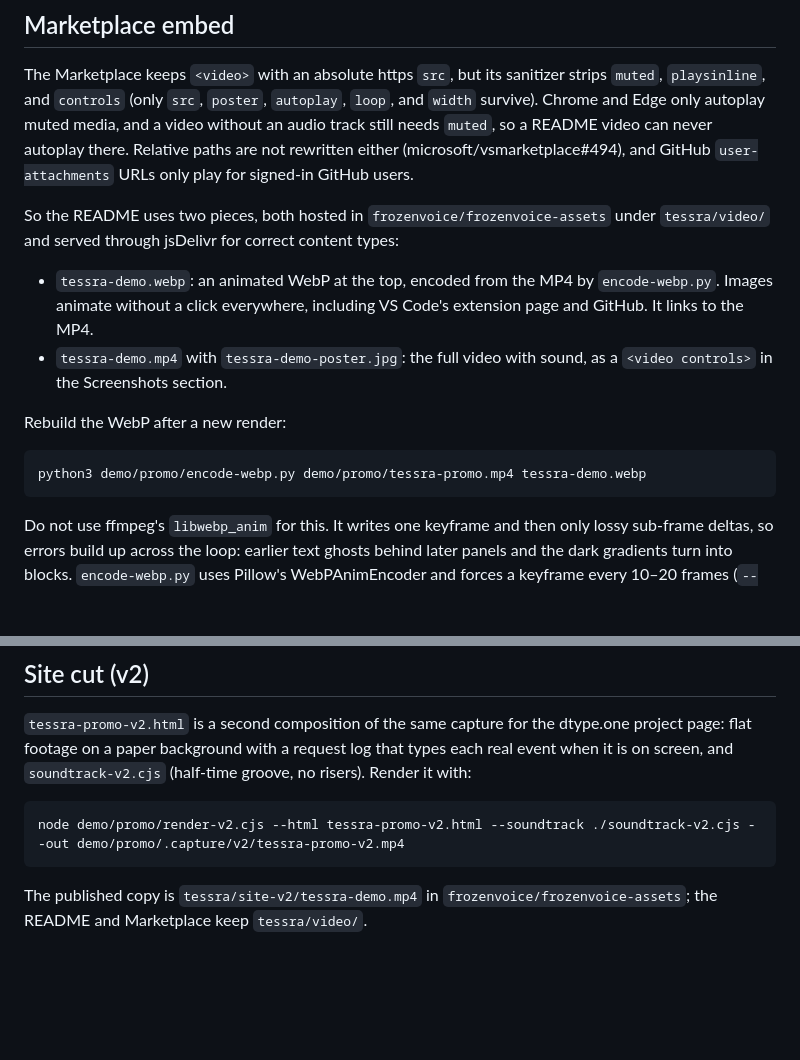
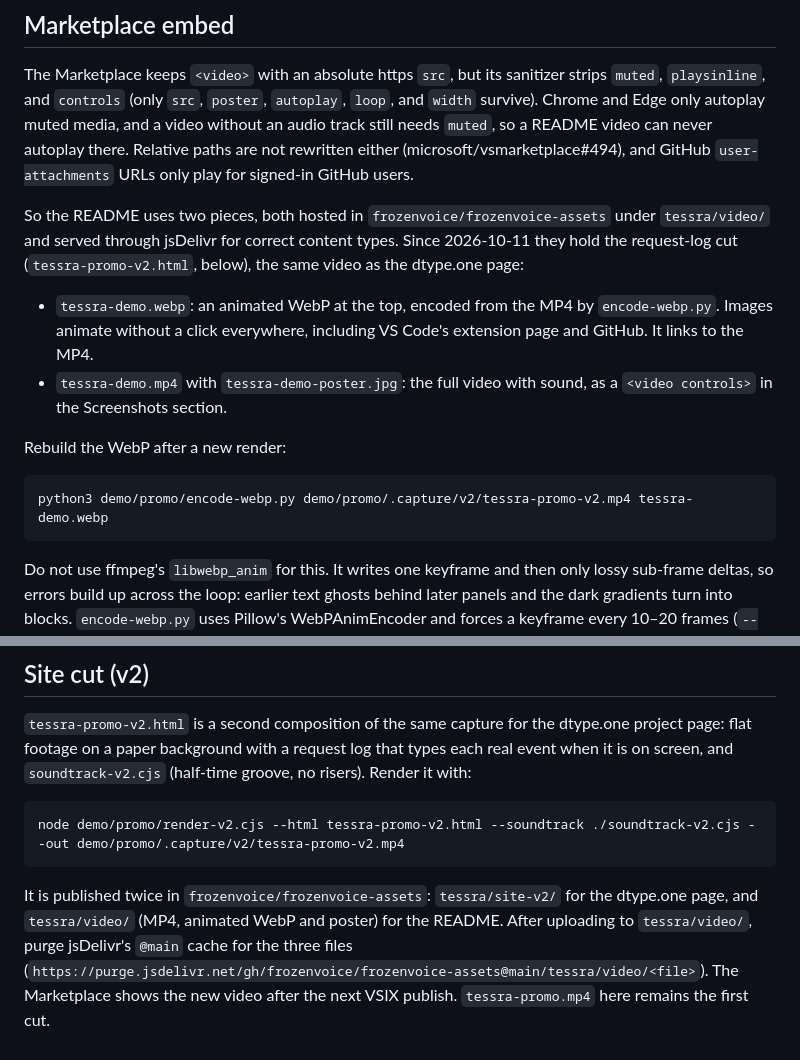
Before and after one commit to frozenvoice/tessra, a Markdown page: demo/promo/README.md, 2 parts joined by grey strips. Drawn GitHub-style; blank space fills up the shorter version.

Commit message:
README 데모 영상을 두 번째 컷으로 바꾼 내용을 홍보 문서에 반영
tessra/video의 MP4·움직이는 WebP·포스터가 이제 dtype.one과 같은 요청 로그 컷이다.
WebP 재생성 명령의 입력을 v2 렌더로 바꾸고, jsDelivr 캐시 비우기와
Marketplace는 다음 VSIX 게시 때 바뀐다는 점을 적는다.

Co-Authored-By: Claude Opus 5.5 <noreply@anthropic.com>

````diff
--- a/demo/promo/README.md
+++ b/demo/promo/README.md
@@ -50,7 +50,7 @@ Claims are limited to what `PRODUCT.md` confirms. `demo/**` is excluded by `.vsc
 
 The Marketplace keeps `<video>` with an absolute https `src`, but its sanitizer strips `muted`, `playsinline`, and `controls` (only `src`, `poster`, `autoplay`, `loop`, and `width` survive). Chrome and Edge only autoplay muted media, and a video without an audio track still needs `muted`, so a README video can never autoplay there. Relative paths are not rewritten either (microsoft/vsmarketplace#494), and GitHub `user-attachments` URLs only play for signed-in GitHub users.
 
-So the README uses two pieces, both hosted in `frozenvoice/frozenvoice-assets` under `tessra/video/` and served through jsDelivr for correct content types:
+So the README uses two pieces, both hosted in `frozenvoice/frozenvoice-assets` under `tessra/video/` and served through jsDelivr for correct content types. Since 2026-10-11 they hold the request-log cut (`tessra-promo-v2.html`, below), the same video as the dtype.one page:
 
 - `tessra-demo.webp`: an animated WebP at the top, encoded from the MP4 by `encode-webp.py`. Images animate without a click everywhere, including VS Code's extension page and GitHub. It links to the MP4.
 - `tessra-demo.mp4` with `tessra-demo-poster.jpg`: the full video with sound, as a `<video controls>` in the Screenshots section.
@@ -58,7 +58,7 @@ So the README uses two pieces, both hosted in `frozenvoice/frozenvoice-assets` u
 Rebuild the WebP after a new render:
 
 ```bash
-python3 demo/promo/encode-webp.py demo/promo/tessra-promo.mp4 tessra-demo.webp
+python3 demo/promo/encode-webp.py demo/promo/.capture/v2/tessra-promo-v2.mp4 tessra-demo.webp
 ```
 
 Do not use ffmpeg's `libwebp_anim` for this. It writes one keyframe and then only lossy sub-frame deltas, so errors build up across the loop: earlier text ghosts behind later panels and the dark gradients turn into blocks. `encode-webp.py` uses Pillow's WebPAnimEncoder and forces a keyframe every 10–20 frames (`--kmin` / `--kmax`). Its defaults are 1280px, 20fps and quality 82. It needs `ffmpeg`, plus Pillow with WebP support and numpy (`pip install pillow numpy`). Encoding takes several minutes. The Marketplace listing only changes when a new VSIX is published, because it renders the README packaged in the VSIX.
@@ -71,4 +71,4 @@ Do not use ffmpeg's `libwebp_anim` for this. It writes one keyframe and then onl
 node demo/promo/render-v2.cjs --html tessra-promo-v2.html --soundtrack ./soundtrack-v2.cjs --out demo/promo/.capture/v2/tessra-promo-v2.mp4
 ```
 
-The published copy is `tessra/site-v2/tessra-demo.mp4` in `frozenvoice/frozenvoice-assets`; the README and Marketplace keep `tessra/video/`.
+It is published twice in `frozenvoice/frozenvoice-assets`: `tessra/site-v2/` for the dtype.one page, and `tessra/video/` (MP4, animated WebP and poster) for the README. After uploading to `tessra/video/`, purge jsDelivr's `@main` cache for the three files (`https://purge.jsdelivr.net/gh/frozenvoice/frozenvoice-assets@main/tessra/video/<file>`). The Marketplace shows the new video after the next VSIX publish. `tessra-promo.mp4` here remains the first cut.
````
